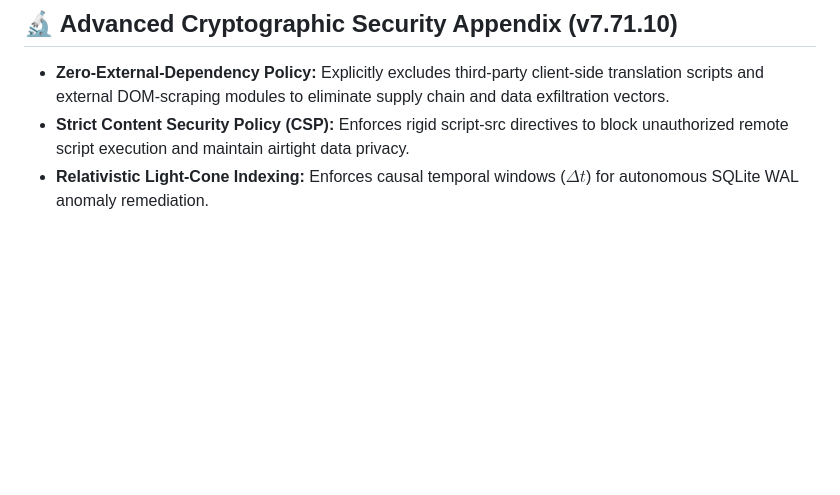
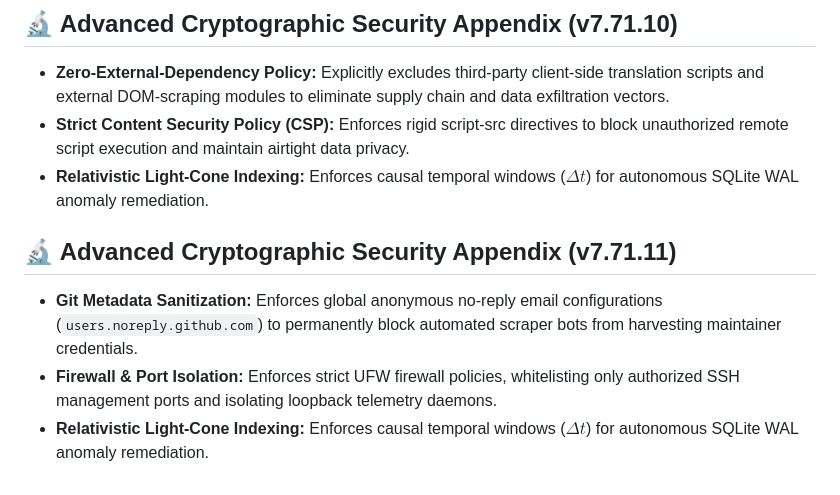
Before and after one commit to luthermarcus/sovereign-core-ecosystem, a Markdown page: README.md, the part around the change. Drawn GitHub-style; blank space fills up the shorter version.

Commit message:
security(git): enforce global commit metadata privacy and lock down v7.71.11-beta

```diff
--- a/README.md
+++ b/README.md
@@ -47,3 +47,8 @@ The Sovereign Core OS relies on strict mathematical boundaries to govern cross-c
 - **Zero-External-Dependency Policy:** Explicitly excludes third-party client-side translation scripts and external DOM-scraping modules to eliminate supply chain and data exfiltration vectors.
 - **Strict Content Security Policy (CSP):** Enforces rigid script-src directives to block unauthorized remote script execution and maintain airtight data privacy.
 - **Relativistic Light-Cone Indexing:** Enforces causal temporal windows ($\Delta t$) for autonomous SQLite WAL anomaly remediation.
+
+## 🔬 Advanced Cryptographic Security Appendix (v7.71.11)
+- **Git Metadata Sanitization:** Enforces global anonymous no-reply email configurations (`users.noreply.github.com`) to permanently block automated scraper bots from harvesting maintainer credentials.
+- **Firewall & Port Isolation:** Enforces strict UFW firewall policies, whitelisting only authorized SSH management ports and isolating loopback telemetry daemons.
+- **Relativistic Light-Cone Indexing:** Enforces causal temporal windows ($\Delta t$) for autonomous SQLite WAL anomaly remediation.
```
